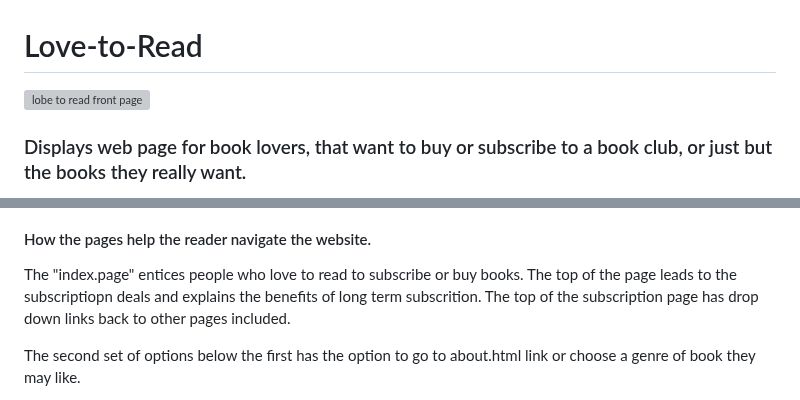
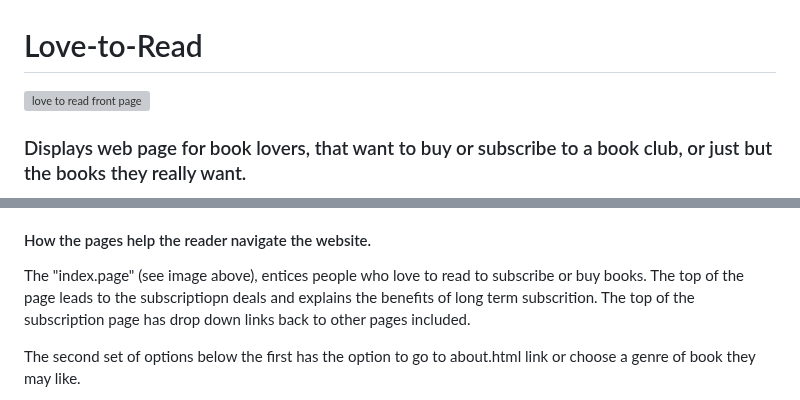
Before and after one commit to Sniffy2019/Love-to-Read, a Markdown page: README.md, 2 parts joined by grey strips. Drawn GitHub-style; grey boxes are pictures that could not be loaded.

```diff
--- a/README.md
+++ b/README.md
@@ -1,5 +1,5 @@
 # Love-to-Read
-<img width="713" alt="lobe to read front page" src="https://user-images.githubusercontent.com/122370573/234324852-f7fb7910-593e-42dd-8e88-d3aa993a0665.png">
+<img width="713" alt="love to read front page" src="https://user-images.githubusercontent.com/122370573/234324852-f7fb7910-593e-42dd-8e88-d3aa993a0665.png">
 
 
 ### Displays web page for book lovers, that want to buy or subscribe to a book club, or just but the books they really want.
@@ -15,7 +15,7 @@
 
 #### How the pages help the reader navigate the website.
 
-The "index.page" entices people who love to read to subscribe or buy books.
+The "index.page" (see image above), entices people who love to read to subscribe or buy books.
 The top of the page leads to the subscriptiopn deals and explains the benefits of long term subscrition. The top of the subscription page has drop down links back to other pages included.
 
 The second set of options below the first has the option to go to about.html link or choose a genre of book they may like.
```
